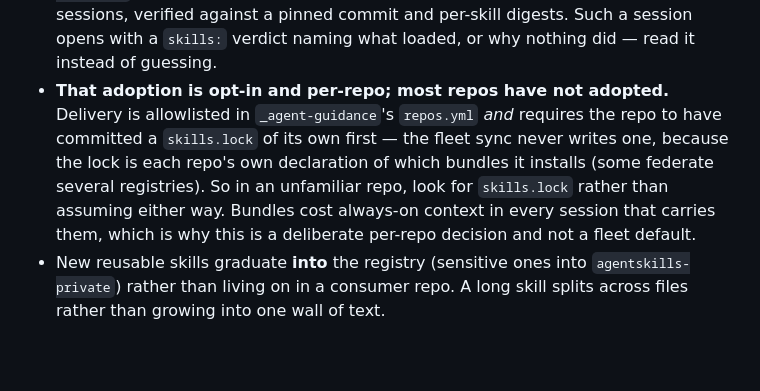
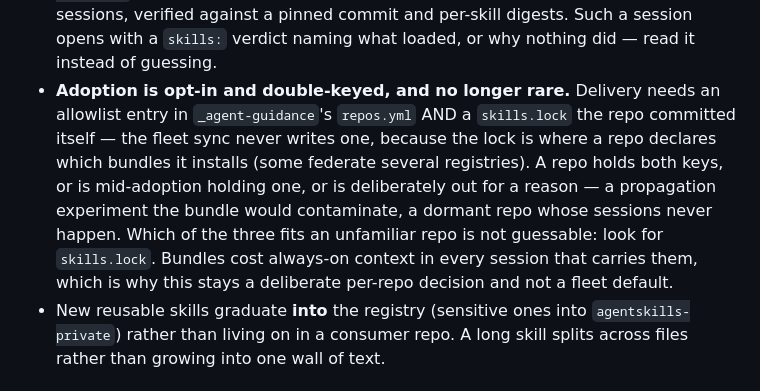
Before and after one commit to Adam-S-Daniel/scratch-claude-001, a Markdown page: AGENTS.md, the part around the change. Rendered like a GitHub page; blank space fills up the shorter version.

Commit message:
chore: sync AGENTS.md from _agent-guidance
Sections: none
Managed content updated by the central _agent-guidance repository.

```diff
--- a/AGENTS.md
+++ b/AGENTS.md
@@ -313,14 +313,16 @@ ref for review, not the setting, to catch.
   bundles that lock names directly into those sessions, verified against a
   pinned commit and per-skill digests. Such a session opens with a `skills:`
   verdict naming what loaded, or why nothing did — read it instead of guessing.
-- **That adoption is opt-in and per-repo; most repos have not adopted.**
-  Delivery is allowlisted in `_agent-guidance`'s `repos.yml` *and* requires the
-  repo to have committed a `skills.lock` of its own first — the fleet sync
-  never writes one, because the lock is each repo's own declaration of which
-  bundles it installs (some federate several registries). So in an unfamiliar
-  repo, look for `skills.lock` rather than assuming either way. Bundles cost
-  always-on context in every session that carries them, which is why this is a
-  deliberate per-repo decision and not a fleet default.
+- **Adoption is opt-in and double-keyed, and no longer rare.** Delivery needs
+  an allowlist entry in `_agent-guidance`'s `repos.yml` AND a `skills.lock` the
+  repo committed itself — the fleet sync never writes one, because the lock is
+  where a repo declares which bundles it installs (some federate several
+  registries). A repo holds both keys, or is mid-adoption holding one, or is
+  deliberately out for a reason — a propagation experiment the bundle would
+  contaminate, a dormant repo whose sessions never happen. Which of the three
+  fits an unfamiliar repo is not guessable: look for `skills.lock`. Bundles
+  cost always-on context in every session that carries them, which is why this
+  stays a deliberate per-repo decision and not a fleet default.
 - New reusable skills graduate **into** the registry (sensitive ones into
   `agentskills-private`) rather than living on in a consumer repo. A long skill
   splits across files rather than growing into one wall of text.
```
